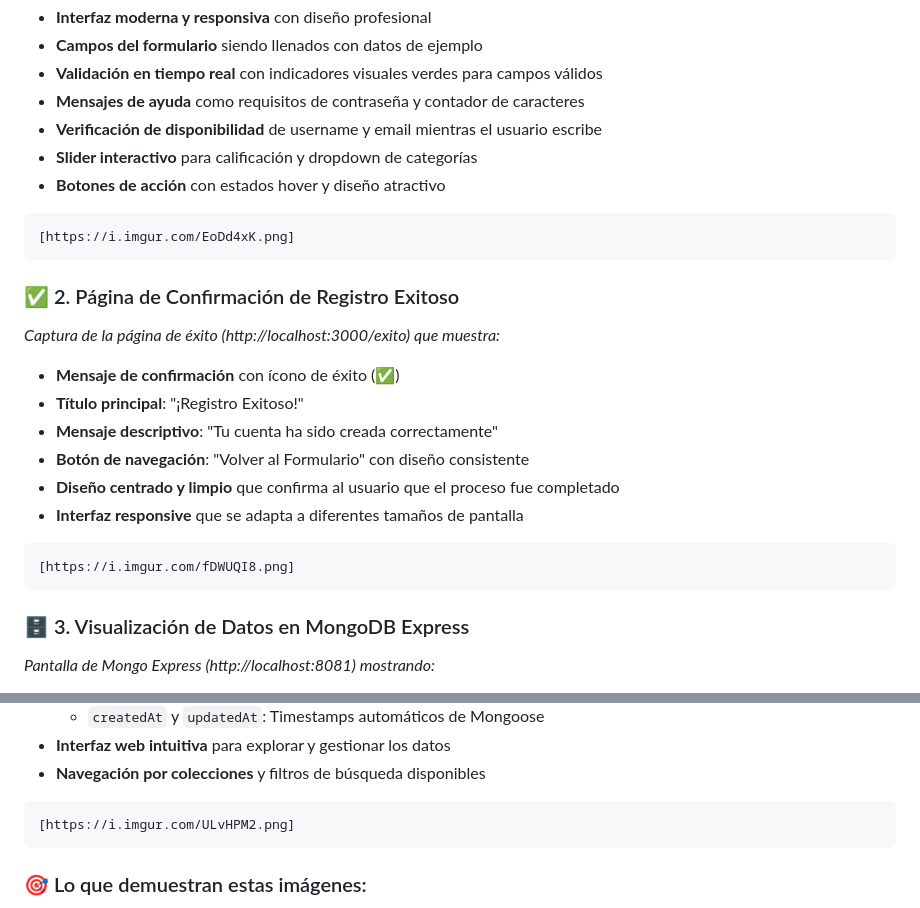
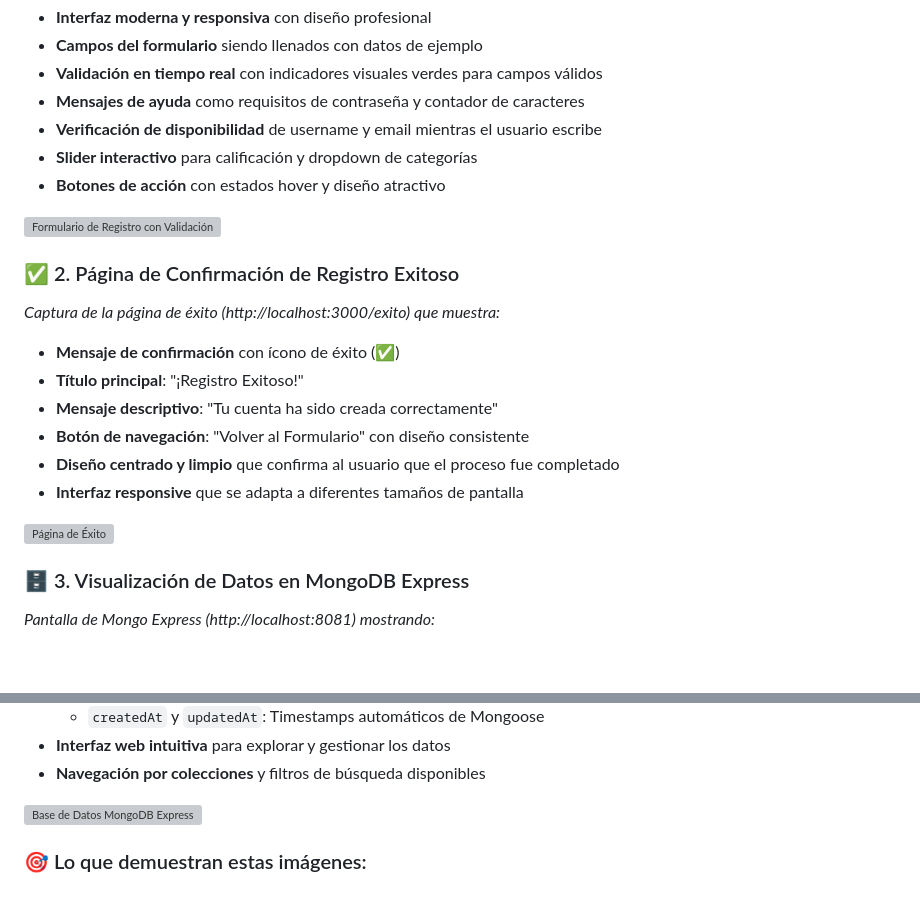
Before and after one commit to JhonGta/registro-de-usuarios, a Markdown page: README.md, 2 parts joined by grey strips. Rendered like a GitHub page; blank space fills up the shorter version; grey boxes are pictures that could not be loaded.

Commit message:
actualizacion de fotos

````diff
--- a/README.md
+++ b/README.md
@@ -280,9 +280,7 @@ Tu proyecto no solo cumple con todos los requisitos solicitados, sino que va má
 - **Slider interactivo** para calificación y dropdown de categorías
 - **Botones de acción** con estados hover y diseño atractivo
 
-```
-[https://i.imgur.com/EoDd4xK.png]
-```
+![Formulario de Registro con Validación](https://i.imgur.com/EoDd4xK.png)
 
 ### ✅ 2. Página de Confirmación de Registro Exitoso
 
@@ -294,9 +292,7 @@ Tu proyecto no solo cumple con todos los requisitos solicitados, sino que va má
 - **Diseño centrado y limpio** que confirma al usuario que el proceso fue completado
 - **Interfaz responsive** que se adapta a diferentes tamaños de pantalla
 
-```
-[https://i.imgur.com/fDWUQI8.png]
-```
+![Página de Éxito](https://i.imgur.com/fDWUQI8.png)
 
 ### 🗄️ 3. Visualización de Datos en MongoDB Express
 
@@ -316,9 +312,7 @@ Tu proyecto no solo cumple con todos los requisitos solicitados, sino que va má
 - **Interfaz web intuitiva** para explorar y gestionar los datos
 - **Navegación por colecciones** y filtros de búsqueda disponibles
 
-```
-[https://i.imgur.com/ULvHPM2.png]
-```
+![Base de Datos MongoDB Express](https://i.imgur.com/ULvHPM2.png)
 
 ### 🎯 Lo que demuestran estas imágenes:
 
````
